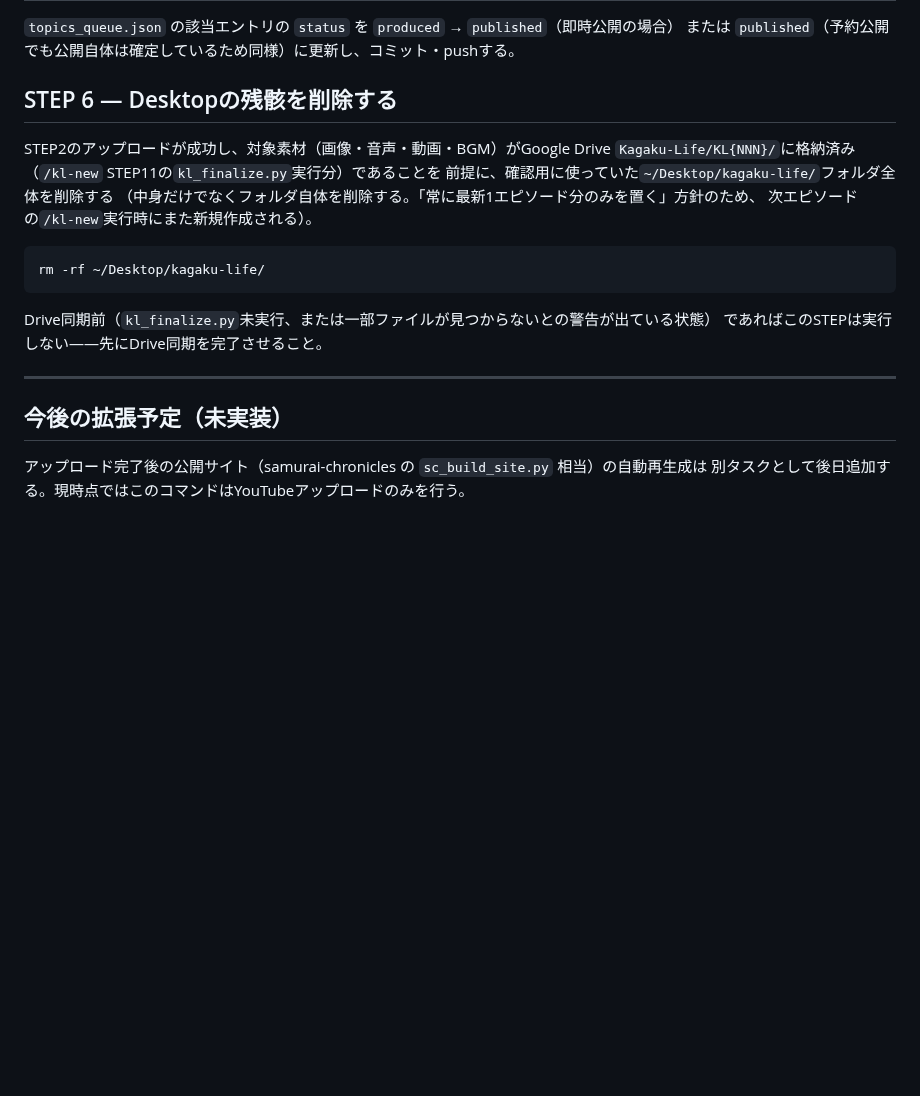
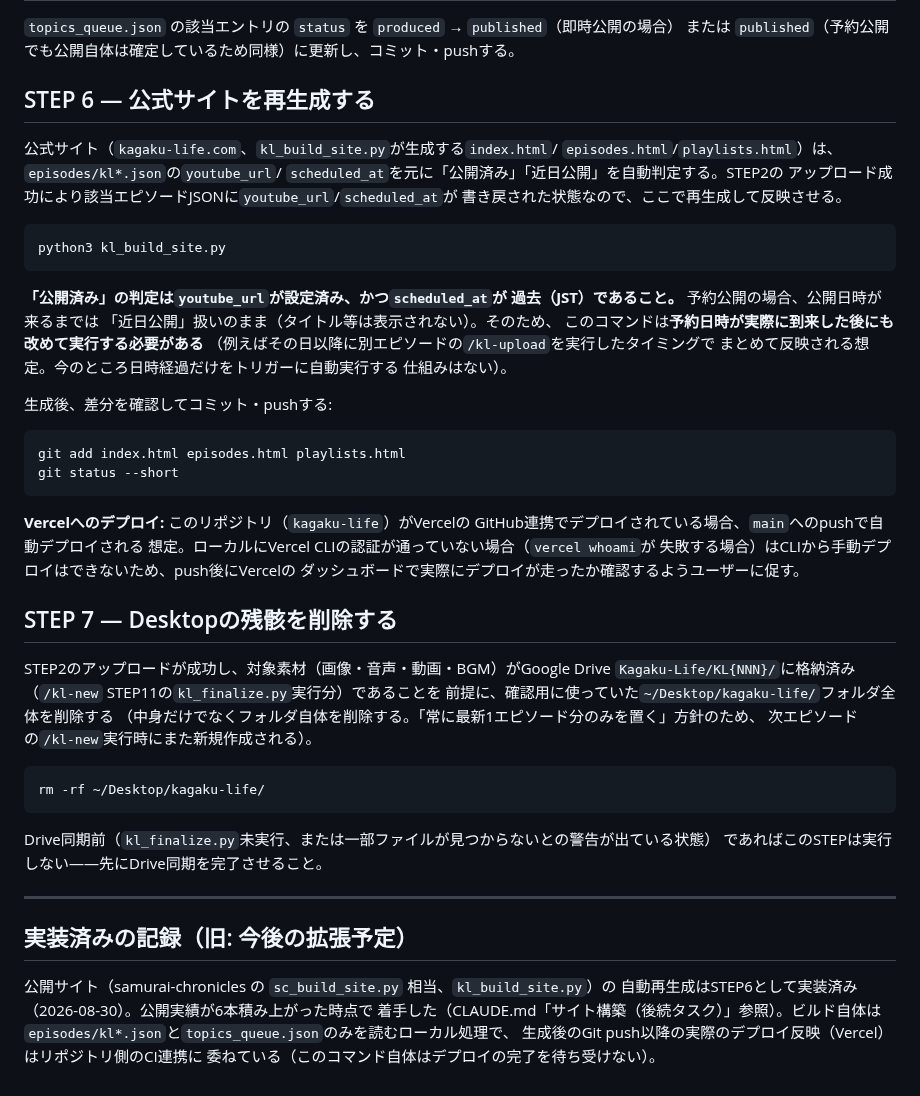
Before and after one commit to narunakajima/kagaku-life, a Markdown page: .claude/commands/kl-upload.md, the part around the change. Drawn GitHub-style; blank space fills up the shorter version.

Commit message:
docs: kl-upload.mdにSTEP6(公式サイト再生成)を追加、CLAUDE.md更新
公開実績が6本に達したため、当初「後続タスク」としていたサイト
自動生成に着手。/kl-uploadのアップロード完了ごとにkl_build_site.py
を実行しコミット・pushする運用として明記した。デプロイ自体は
VercelのGitHub連携に委ね、このコマンドは待ち受けない。

Co-Authored-By: Claude Sonnet 5 <noreply@anthropic.com>

````diff
--- a/.claude/commands/kl-upload.md
+++ b/.claude/commands/kl-upload.md
@@ -91,7 +91,40 @@ git status --short
 `topics_queue.json` の該当エントリの `status` を `produced` → `published`（即時公開の場合）
 または `published`（予約公開でも公開自体は確定しているため同様）に更新し、コミット・pushする。
 
-## STEP 6 — Desktopの残骸を削除する
+## STEP 6 — 公式サイトを再生成する
+
+公式サイト（`kagaku-life.com`、`kl_build_site.py`が生成する`index.html`/
+`episodes.html`/`playlists.html`）は、`episodes/kl*.json`の`youtube_url`/
+`scheduled_at`を元に「公開済み」「近日公開」を自動判定する。STEP2の
+アップロード成功により該当エピソードJSONに`youtube_url`/`scheduled_at`が
+書き戻された状態なので、ここで再生成して反映させる。
+
+```bash
+python3 kl_build_site.py
+```
+
+**「公開済み」の判定は`youtube_url`が設定済み、かつ`scheduled_at`が
+過去（JST）であること。** 予約公開の場合、公開日時が来るまでは
+「近日公開」扱いのまま（タイトル等は表示されない）。そのため、
+このコマンドは**予約日時が実際に到来した後にも改めて実行する必要がある**
+（例えばその日以降に別エピソードの`/kl-upload`を実行したタイミングで
+まとめて反映される想定。今のところ日時経過だけをトリガーに自動実行する
+仕組みはない）。
+
+生成後、差分を確認してコミット・pushする:
+
+```bash
+git add index.html episodes.html playlists.html
+git status --short
+```
+
+**Vercelへのデプロイ:** このリポジトリ（`kagaku-life`）がVercelの
+GitHub連携でデプロイされている場合、`main`へのpushで自動デプロイされる
+想定。ローカルにVercel CLIの認証が通っていない場合（`vercel whoami`が
+失敗する場合）はCLIから手動デプロイはできないため、push後にVercelの
+ダッシュボードで実際にデプロイが走ったか確認するようユーザーに促す。
+
+## STEP 7 — Desktopの残骸を削除する
 
 STEP2のアップロードが成功し、対象素材（画像・音声・動画・BGM）がGoogle Drive
 `Kagaku-Life/KL{NNN}/`に格納済み（`/kl-new` STEP11の`kl_finalize.py`実行分）であることを
@@ -108,7 +141,11 @@ Drive同期前（`kl_finalize.py`未実行、または一部ファイルが見
 
 ---
 
-## 今後の拡張予定（未実装）
+## 実装済みの記録（旧: 今後の拡張予定）
 
-アップロード完了後の公開サイト（samurai-chronicles の `sc_build_site.py` 相当）の自動再生成は
-別タスクとして後日追加する。現時点ではこのコマンドはYouTubeアップロードのみを行う。
+公開サイト（samurai-chronicles の `sc_build_site.py` 相当、`kl_build_site.py`）の
+自動再生成はSTEP6として実装済み（2026-08-30）。公開実績が6本積み上がった時点で
+着手した（CLAUDE.md「サイト構築（後続タスク）」参照）。ビルド自体は
+`episodes/kl*.json`と`topics_queue.json`のみを読むローカル処理で、
+生成後のGit push以降の実際のデプロイ反映（Vercel）はリポジトリ側のCI連携に
+委ねている（このコマンド自体はデプロイの完了を待ち受けない）。
````
Also changed, not shown: CLAUDE.md (+7 -3 lines).
